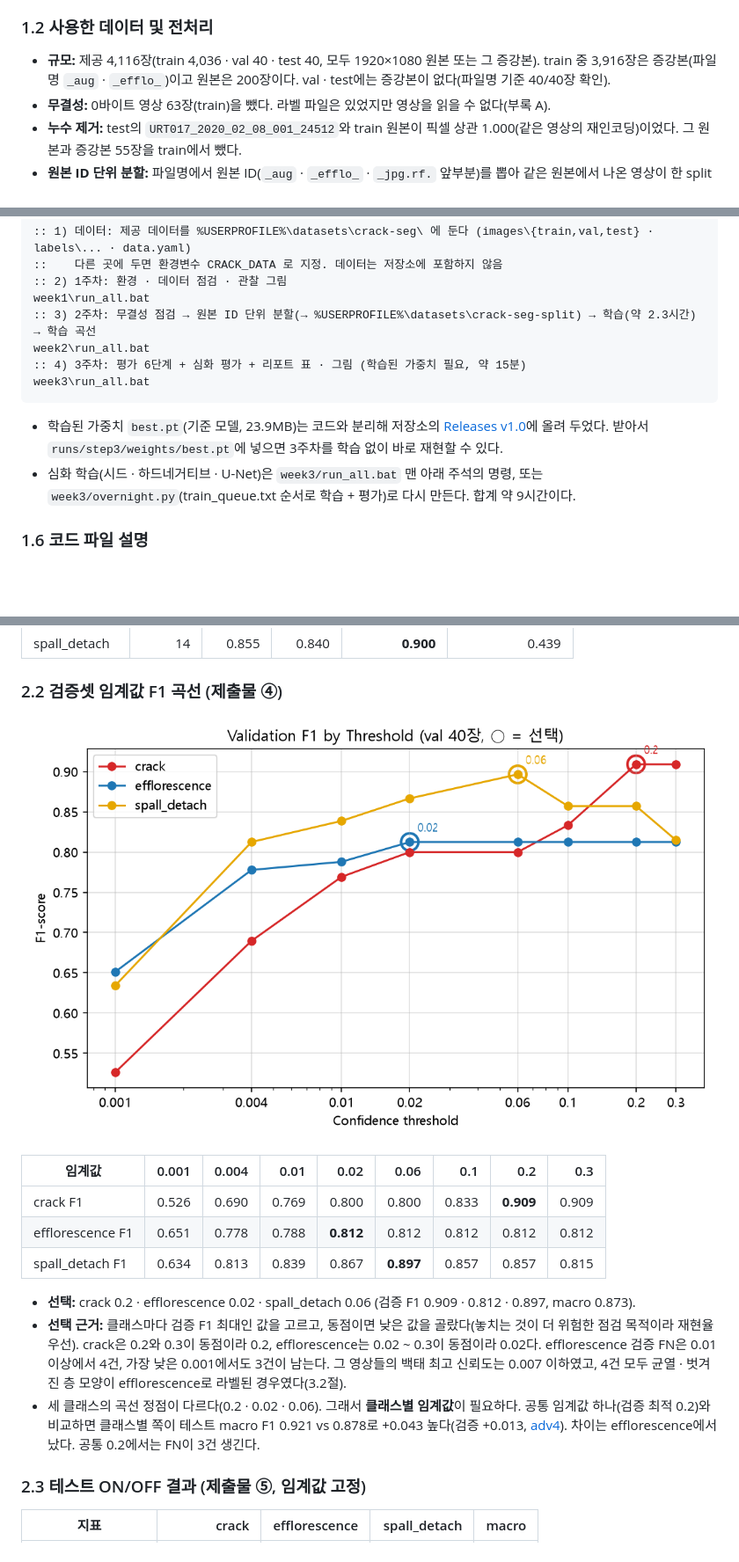
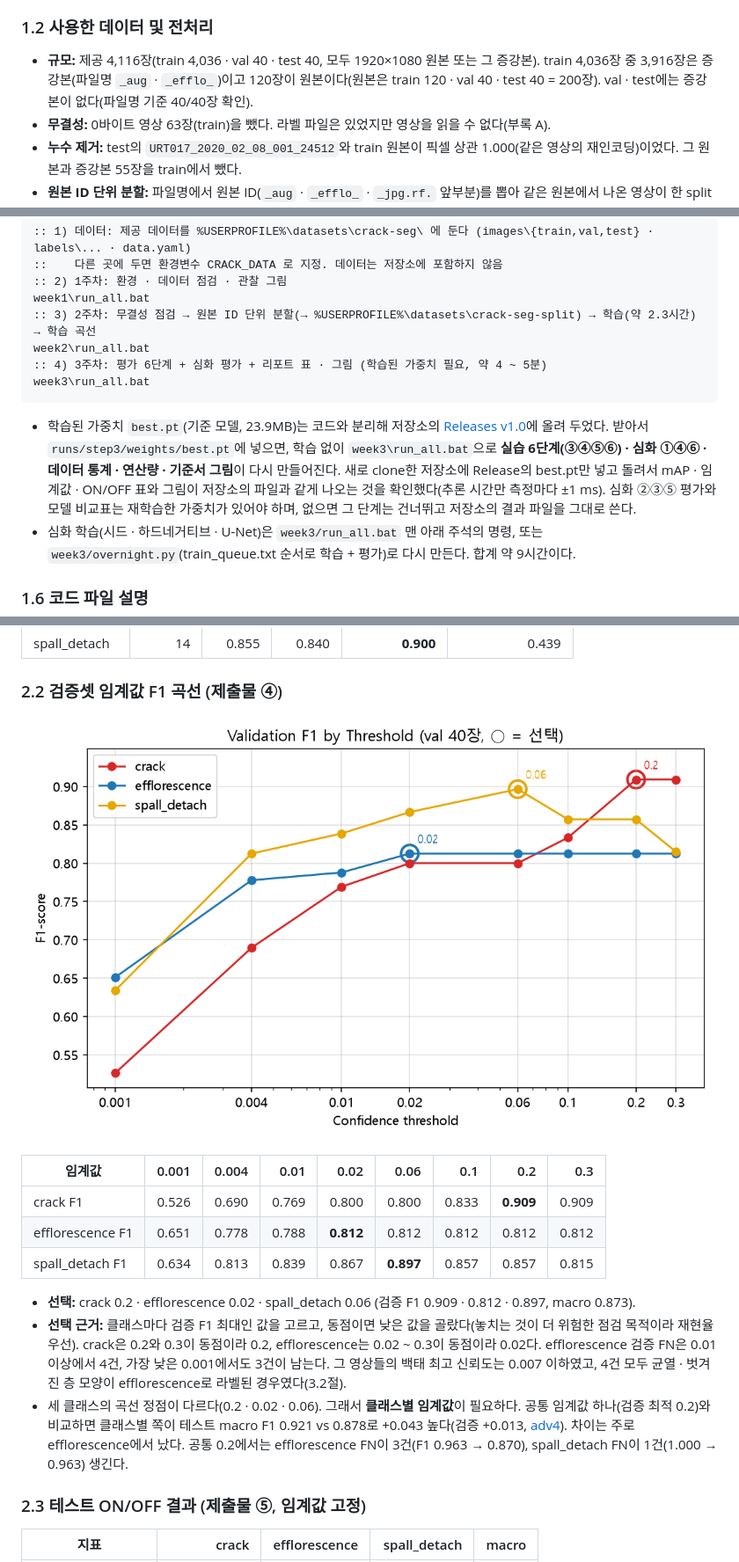
Before and after one commit to ackack0228-rgb/underground-concrete-defect-segmentation, a Markdown page: README.md, 3 parts joined by grey strips. Shown at 88% size. Drawn GitHub-style; pictures changed too: week3/val_threshold_f1.png; blank space fills up the shorter version.

````diff
--- a/README.md
+++ b/README.md
@@ -63,7 +63,7 @@
 
 ### 1.2 사용한 데이터 및 전처리
 
-- **규모:** 제공 4,116장(train 4,036 · val 40 · test 40, 모두 1920×1080 원본 또는 그 증강본). train 중 3,916장은 증강본(파일명 `_aug` · `_efflo_`)이고 원본은 200장이다. val · test에는 증강본이 없다(파일명 기준 40/40장 확인).
+- **규모:** 제공 4,116장(train 4,036 · val 40 · test 40, 모두 1920×1080 원본 또는 그 증강본). train 4,036장 중 3,916장은 증강본(파일명 `_aug` · `_efflo_`)이고 120장이 원본이다(원본은 train 120 · val 40 · test 40 = 200장). val · test에는 증강본이 없다(파일명 기준 40/40장 확인).
 - **무결성:** 0바이트 영상 63장(train)을 뺐다. 라벨 파일은 있었지만 영상을 읽을 수 없다(부록 A).
 - **누수 제거:** test의 `URT017_2020_02_08_001_24512`와 train 원본이 픽셀 상관 1.000(같은 영상의 재인코딩)이었다. 그 원본과 증강본 55장을 train에서 뺐다.
 - **원본 ID 단위 분할:** 파일명에서 원본 ID(`_aug` · `_efflo_` · `_jpg.rf.` 앞부분)를 뽑아 같은 원본에서 나온 영상이 한 split에만 들어가게 했다. 결과는 train 3,918 · val 40 · test 40장(원본 ID 119 · 40 · 40)이고, split 사이 원본 ID 겹침은 0이다([week2/split_report.md](week2/split_report.md)).
@@ -118,11 +118,11 @@ python -m venv .venv
 week1\run_all.bat
 :: 3) 2주차: 무결성 점검 → 원본 ID 단위 분할(→ %USERPROFILE%\datasets\crack-seg-split) → 학습(약 2.3시간) → 학습 곡선
 week2\run_all.bat
-:: 4) 3주차: 평가 6단계 + 심화 평가 + 리포트 표 · 그림 (학습된 가중치 필요, 약 15분)
+:: 4) 3주차: 평가 6단계 + 심화 평가 + 리포트 표 · 그림 (학습된 가중치 필요, 약 4 ~ 5분)
 week3\run_all.bat
 ```
 
-- 학습된 가중치 `best.pt`(기준 모델, 23.9MB)는 코드와 분리해 저장소의 [Releases v1.0](../../releases/tag/v1.0)에 올려 두었다. 받아서 `runs/step3/weights/best.pt`에 넣으면 3주차를 학습 없이 바로 재현할 수 있다.
+- 학습된 가중치 `best.pt`(기준 모델, 23.9MB)는 코드와 분리해 저장소의 [Releases v1.0](../../releases/tag/v1.0)에 올려 두었다. 받아서 `runs/step3/weights/best.pt`에 넣으면, 학습 없이 `week3\run_all.bat`으로 **실습 6단계(③④⑤⑥) · 심화 ①④⑥ · 데이터 통계 · 연산량 · 기준서 그림**이 다시 만들어진다. 새로 clone한 저장소에 Release의 best.pt만 넣고 돌려서 mAP · 임계값 · ON/OFF 표와 그림이 저장소의 파일과 같게 나오는 것을 확인했다(추론 시간만 측정마다 ±1 ms). 심화 ②③⑤ 평가와 모델 비교표는 재학습한 가중치가 있어야 하며, 없으면 그 단계는 건너뛰고 저장소의 결과 파일을 그대로 쓴다.
 - 심화 학습(시드 · 하드네거티브 · U-Net)은 `week3/run_all.bat` 맨 아래 주석의 명령, 또는 `week3/overnight.py`(train_queue.txt 순서로 학습 + 평가)로 다시 만든다. 합계 약 9시간이다.
 
 ### 1.6 코드 파일 설명
@@ -178,7 +178,7 @@ week3\run_all.bat
 
 - **선택:** crack 0.2 · efflorescence 0.02 · spall_detach 0.06 (검증 F1 0.909 · 0.812 · 0.897, macro 0.873).
 - **선택 근거:** 클래스마다 검증 F1 최대인 값을 고르고, 동점이면 낮은 값을 골랐다(놓치는 것이 더 위험한 점검 목적이라 재현율 우선). crack은 0.2와 0.3이 동점이라 0.2, efflorescence는 0.02 \~ 0.3이 동점이라 0.02다. efflorescence 검증 FN은 0.01 이상에서 4건, 가장 낮은 0.001에서도 3건이 남는다. 그 영상들의 백태 최고 신뢰도는 0.007 이하였고, 4건 모두 균열 · 벗겨진 층 모양이 efflorescence로 라벨된 경우였다(3.2절).
-- 세 클래스의 곡선 정점이 다르다(0.2 · 0.02 · 0.06). 그래서 **클래스별 임계값**이 필요하다. 공통 임계값 하나(검증 최적 0.2)와 비교하면 클래스별 쪽이 테스트 macro F1 0.921 vs 0.878로 +0.043 높다(검증 +0.013, [adv4](week3/adv4_common_threshold.md)). 차이는 efflorescence에서 났다. 공통 0.2에서는 FN이 3건 생긴다.
+- 세 클래스의 곡선 정점이 다르다(0.2 · 0.02 · 0.06). 그래서 **클래스별 임계값**이 필요하다. 공통 임계값 하나(검증 최적 0.2)와 비교하면 클래스별 쪽이 테스트 macro F1 0.921 vs 0.878로 +0.043 높다(검증 +0.013, [adv4](week3/adv4_common_threshold.md)). 차이는 주로 efflorescence에서 났다. 공통 0.2에서는 efflorescence FN이 3건(F1 0.963 → 0.870), spall_detach FN이 1건(1.000 → 0.963) 생긴다.
 
 ### 2.3 테스트 ON/OFF 결과 (제출물 ⑤, 임계값 고정)
 
````
Also changed, not shown: other parts of README.md (+5 -5 lines), week3/annotation_guideline_v0.3.md (+1 -1 lines), week3/onoff_test.md (+1 -1 lines), week3/adv2_unet.png, week3/adv2_unet_aug.png, week3/adv3_hn_eval.png, 12 other files.
